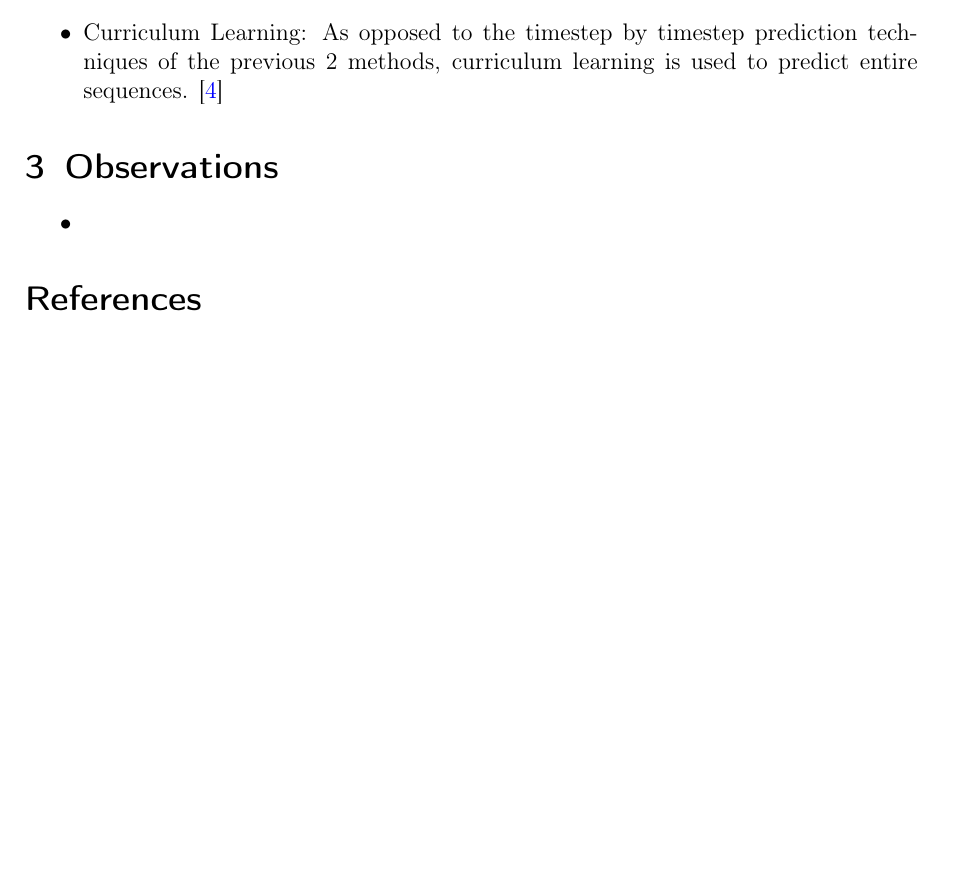
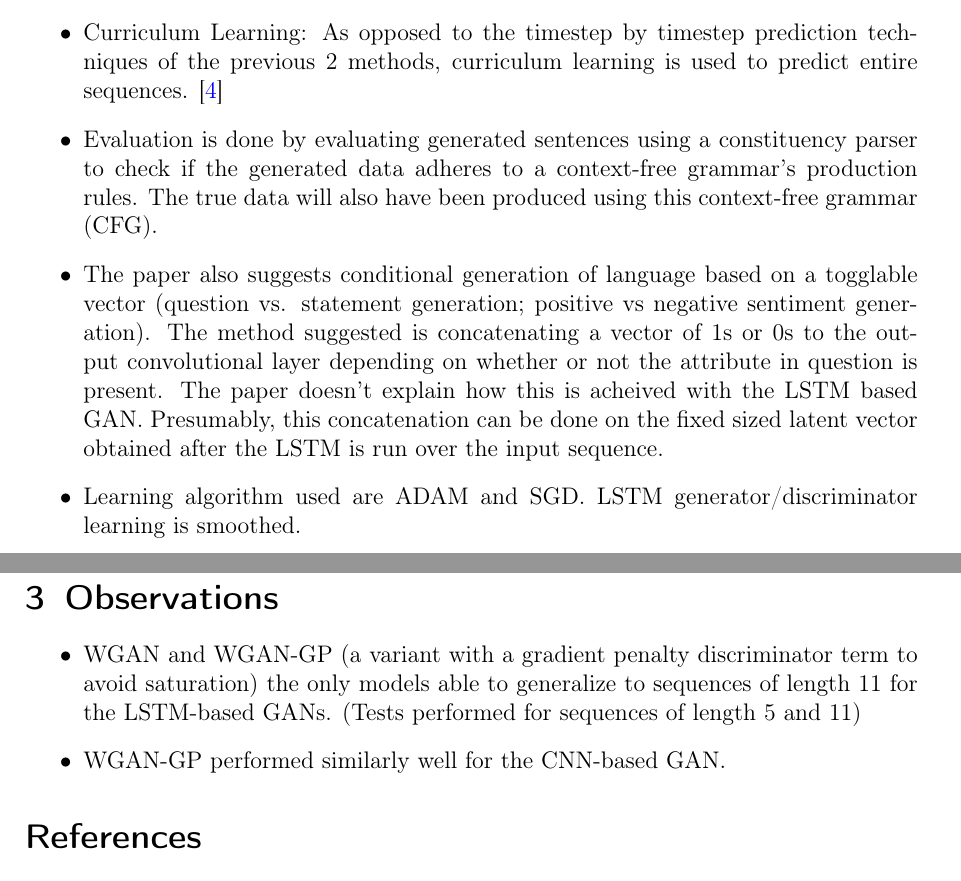
Before and after one commit to vineetjohn/research-review-notes, a LaTeX document (reviews/adversarial-generation-of-natural-language/adversarial-generation-of-natural-language.tex): part of page 2 of 3 before the commit and two parts of pages 2 and 3 of 3 after it, the two joined at a grey line, cut so that both start at the same text, the shorter picture padded with empty space. Compiled offline with pdfLaTeX.

Commit message:
Added a few notes to method. Added observations

```diff
--- a/reviews/adversarial-generation-of-natural-language/adversarial-generation-of-natural-language.tex
+++ b/reviews/adversarial-generation-of-natural-language/adversarial-generation-of-natural-language.tex
@@ -39,11 +39,15 @@ The paper tries to leverage the success of GANs in the computer vision domain to
         \item No pooling or dropout is used. Regularization is done using batch-normalization layers.
       \end{itemize}
     \item Curriculum Learning: As opposed to the timestep by timestep prediction techniques of the previous 2 methods, curriculum learning is used to predict entire sequences. \cite{bengio2009curriculum}
+    \item Evaluation is done by evaluating generated sentences using a constituency parser to check if the generated data adheres to a context-free grammar's production rules. The true data will also have been produced using this context-free grammar (CFG).
+    \item The paper also suggests conditional generation of language based on a togglable vector (question vs. statement generation; positive vs negative sentiment generation). The method suggested is concatenating a vector of 1s or 0s to the output convolutional layer depending on whether or not the attribute in question is present. The paper doesn't explain how this is acheived with the LSTM based GAN. Presumably, this concatenation can be done on the fixed sized latent vector obtained after the LSTM is run over the input sequence.
+    \item Learning algorithm used are ADAM and SGD. LSTM generator/discriminator learning is smoothed.
   \end{itemize}
 
 \section{Observations}
   \begin{itemize}
-    \item
+    \item WGAN and WGAN-GP (a variant with a gradient penalty discriminator term to avoid saturation) the only models able to generalize to sequences of length 11 for the LSTM-based GANs. (Tests performed for sequences of length 5 and 11)
+    \item WGAN-GP performed similarly well for the CNN-based GAN.
   \end{itemize}
 
 \bibliographystyle{unsrt}
```
Also changed, not shown: reviews/adversarial-generation-of-natural-language/adversarial-generation-of-natural-language.pdf.
